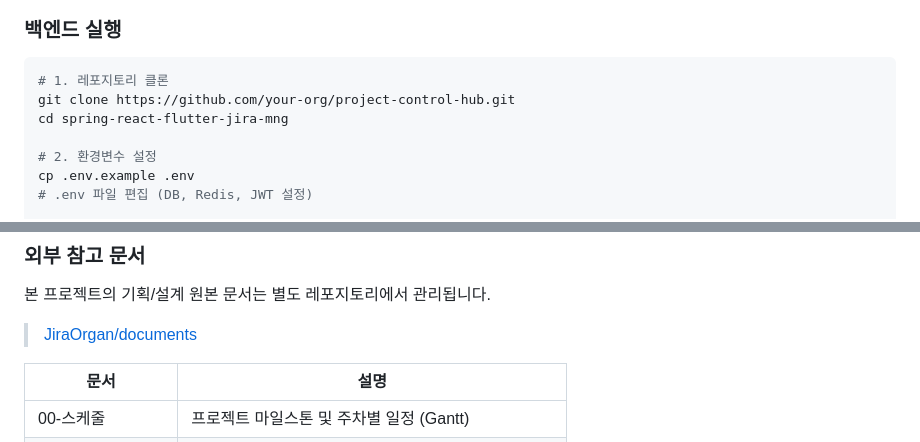
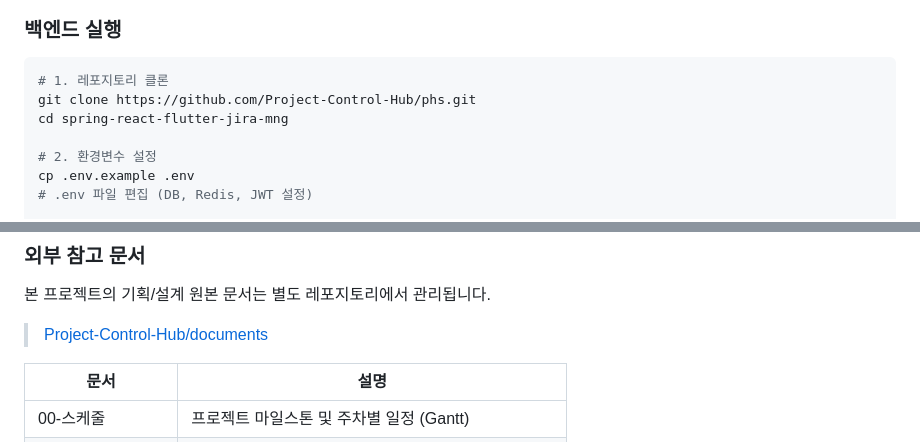
Before and after one commit to JiraOrgan/jira, a Markdown page: README.md, 2 parts joined by grey strips. Rendered like a GitHub page.

Commit message:
chore: Git remote URL 및 문서 링크 변경
- origin: JiraOrgan/jira → Project-Control-Hub/phs
- README.md: clone URL, 외부 문서 링크 변경
- docs/PRD.md: 원본 문서 링크 변경

Co-Authored-By: Claude Opus 4.6 (1M context) <noreply@anthropic.com>

````diff
--- a/README.md
+++ b/README.md
@@ -141,7 +141,7 @@
 
 ```bash
 # 1. 레포지토리 클론
-git clone https://github.com/your-org/project-control-hub.git
+git clone https://github.com/Project-Control-Hub/phs.git
 cd spring-react-flutter-jira-mng
 
 # 2. 환경변수 설정
@@ -370,7 +370,7 @@ chore:       build.gradle 의존성 업데이트
 
 본 프로젝트의 기획/설계 원본 문서는 별도 레포지토리에서 관리됩니다.
 
-> [JiraOrgan/documents](https://github.com/JiraOrgan/documents)
+> [Project-Control-Hub/documents](https://github.com/Project-Control-Hub/documents)
 
 | 문서 | 설명 |
 |------|------|
````
Also changed, not shown: docs/PRD.md (+1 -1 lines).
